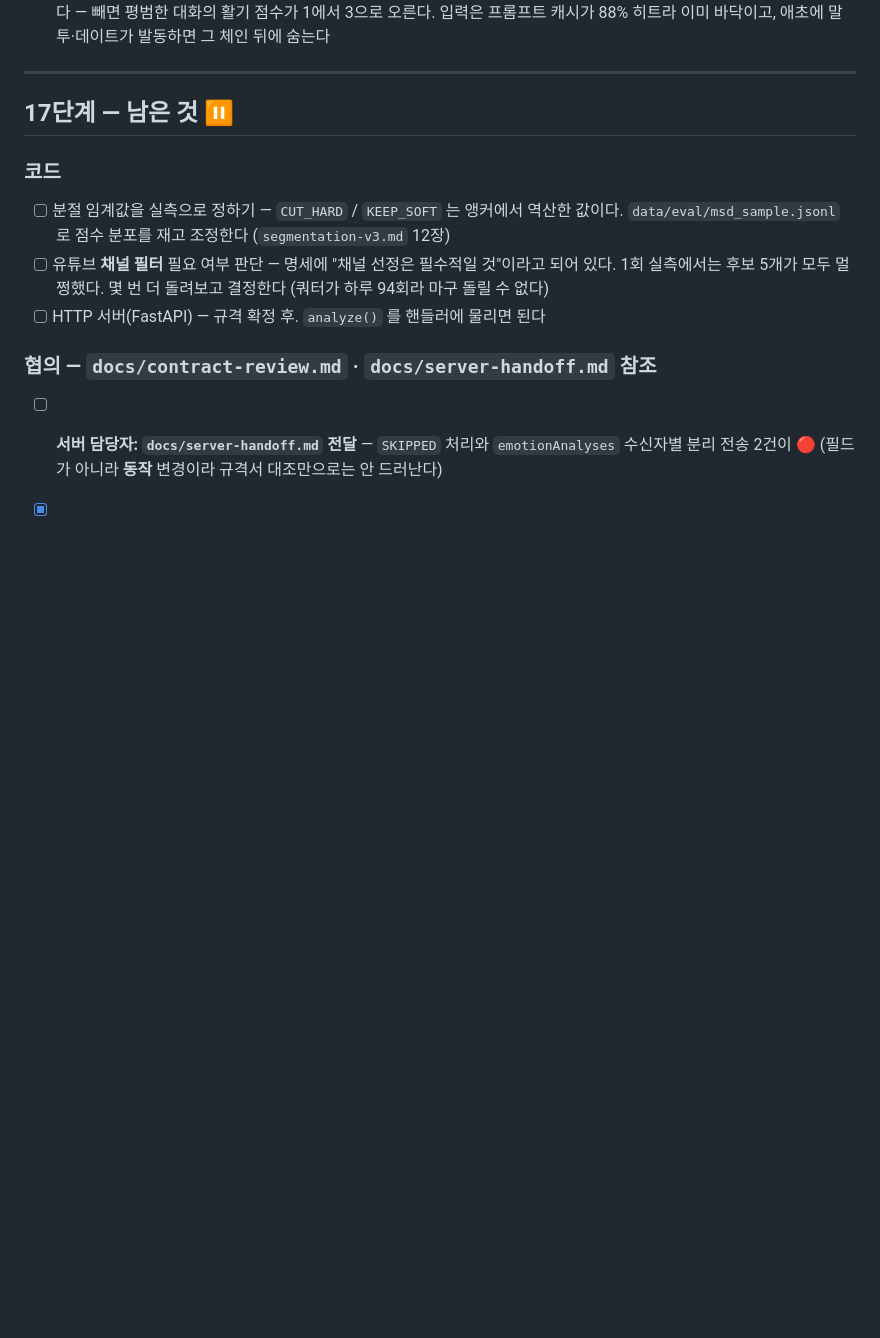
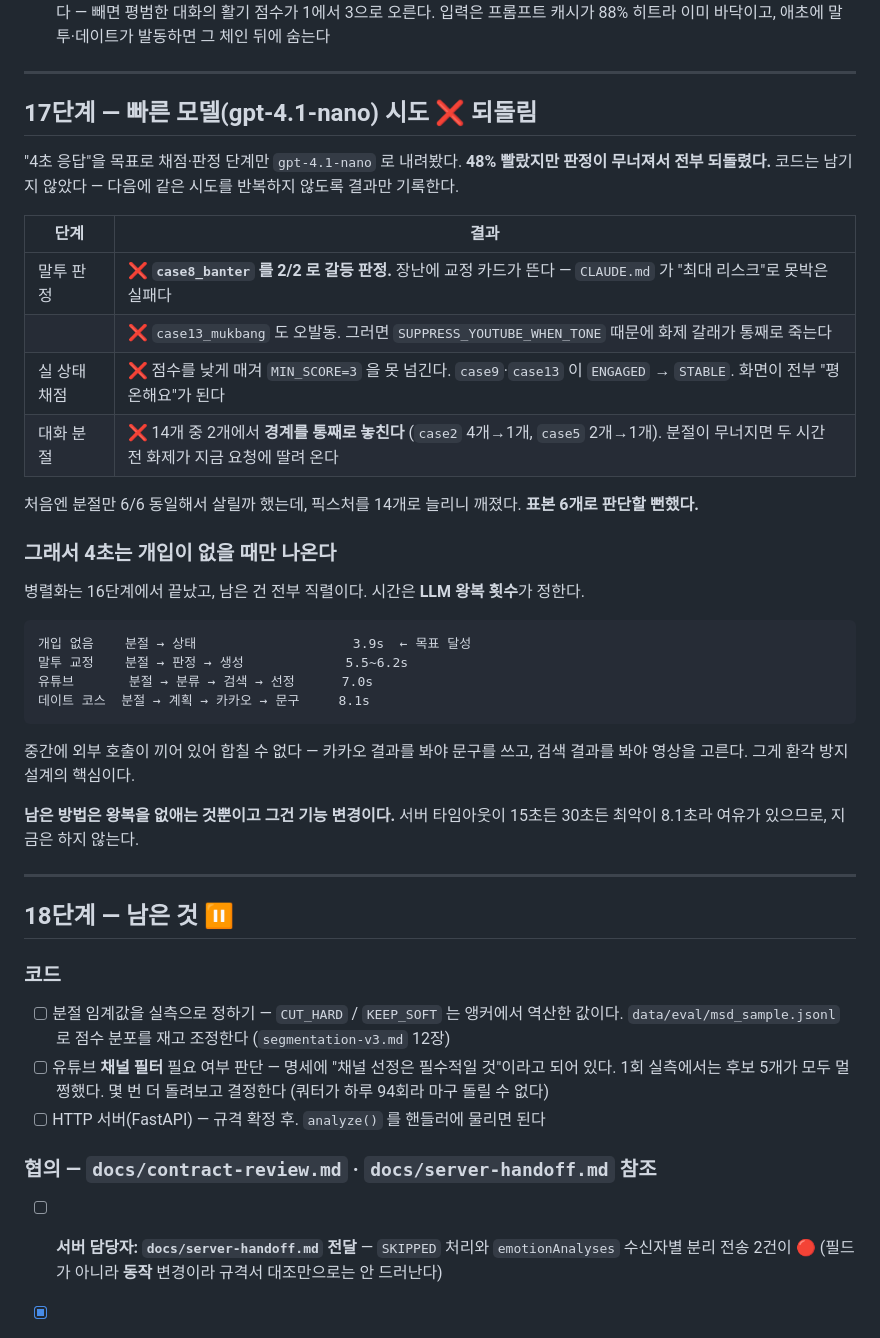
Before and after one commit to 2026-likelion-ssu-hackathon/AI_worker, a Markdown page: docs/worker-tasks.md, the part around the change. GitHub-like rendering; blank space fills up the shorter version.

Commit message:
docs: 빠른 모델(gpt-4.1-nano) 시도 결과 기록 — 되돌림
"4초 응답" 목표로 채점·판정 단계만 nano 로 내려봤다. **48% 빨랐지만 판정이 무너져
전부 되돌렸다.** 코드는 남기지 않고 결과만 남긴다 — 다음에 같은 시도를 반복하지 않도록.

  말투 판정   case8_banter 를 2/2 로 갈등 판정. 장난에 교정 카드가 뜬다
              case13 도 오발동 → SUPPRESS_YOUTUBE_WHEN_TONE 으로 화제 갈래까지 죽는다
  실 상태     점수를 낮게 매겨 MIN_SCORE=3 을 못 넘긴다. 화면이 전부 "평온해요"
  대화 분절   14개 중 2개에서 경계를 통째로 놓친다 (case2 4→1, case5 2→1)

분절은 처음 6개로 재봤을 때 6/6 동일해서 살릴까 했는데, 14개로 늘리니 깨졌다.
**표본 6개로 판단할 뻔했다.**

4초는 개입이 없을 때(3.9s)만 나온다. 남은 건 전부 직렬이고 중간에 외부 호출이 끼어
있어 합칠 수 없다. 최악이 8.1초라 타임아웃(15/30초)에는 여유가 있다.

Co-Authored-By: Claude Opus 5 (1M context) <noreply@anthropic.com>

```diff
--- a/docs/worker-tasks.md
+++ b/docs/worker-tasks.md
@@ -500,7 +500,40 @@ PM 명세 "실 상태 표현" + 디자인 확정 5종. 설계·실측 전문은
 
 ---
 
-## 17단계 — 남은 것 ⏸️
+## 17단계 — 빠른 모델(gpt-4.1-nano) 시도 ❌ 되돌림
+
+"4초 응답"을 목표로 채점·판정 단계만 `gpt-4.1-nano` 로 내려봤다. **48% 빨랐지만 판정이
+무너져서 전부 되돌렸다.** 코드는 남기지 않았다 — 다음에 같은 시도를 반복하지 않도록
+결과만 기록한다.
+
+| 단계 | 결과 |
+| --- | --- |
+| 말투 판정 | ❌ **`case8_banter` 를 2/2 로 갈등 판정.** 장난에 교정 카드가 뜬다 — `CLAUDE.md` 가 "최대 리스크"로 못박은 실패다 |
+| | ❌ `case13_mukbang` 도 오발동. 그러면 `SUPPRESS_YOUTUBE_WHEN_TONE` 때문에 화제 갈래가 통째로 죽는다 |
+| 실 상태 채점 | ❌ 점수를 낮게 매겨 `MIN_SCORE=3` 을 못 넘긴다. `case9`·`case13` 이 `ENGAGED` → `STABLE`. 화면이 전부 "평온해요"가 된다 |
+| 대화 분절 | ❌ 14개 중 2개에서 **경계를 통째로 놓친다** (`case2` 4개→1개, `case5` 2개→1개). 분절이 무너지면 두 시간 전 화제가 지금 요청에 딸려 온다 |
+
+처음엔 분절만 6/6 동일해서 살릴까 했는데, 픽스처를 14개로 늘리니 깨졌다.
+**표본 6개로 판단할 뻔했다.**
+
+### 그래서 4초는 개입이 없을 때만 나온다
+
+병렬화는 16단계에서 끝났고, 남은 건 전부 직렬이다. 시간은 **LLM 왕복 횟수**가 정한다.
+
+    개입 없음    분절 → 상태                    3.9s  ← 목표 달성
+    말투 교정    분절 → 판정 → 생성             5.5~6.2s
+    유튜브       분절 → 분류 → 검색 → 선정      7.0s
+    데이트 코스  분절 → 계획 → 카카오 → 문구     8.1s
+
+중간에 외부 호출이 끼어 있어 합칠 수 없다 — 카카오 결과를 봐야 문구를 쓰고, 검색
+결과를 봐야 영상을 고른다. 그게 환각 방지 설계의 핵심이다.
+
+**남은 방법은 왕복을 없애는 것뿐이고 그건 기능 변경이다.** 서버 타임아웃이 15초든
+30초든 최악이 8.1초라 여유가 있으므로, 지금은 하지 않는다.
+
+---
+
+## 18단계 — 남은 것 ⏸️
 
 ### 코드
 - [ ] 분절 임계값을 실측으로 정하기 — `CUT_HARD` / `KEEP_SOFT` 는 앵커에서 역산한 값이다.
```
